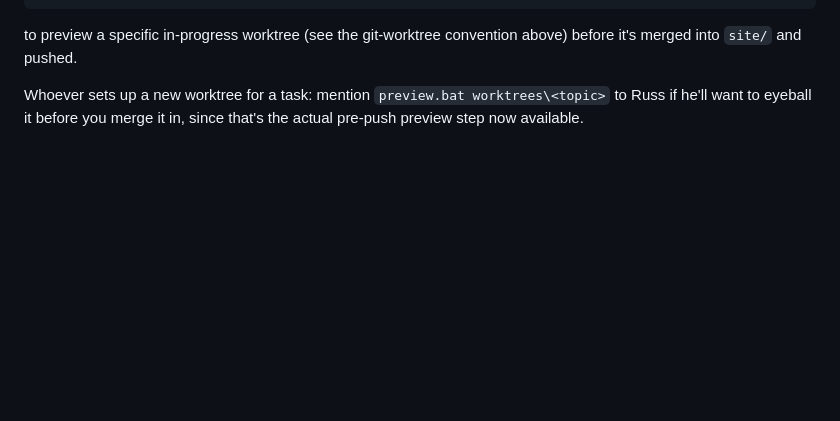
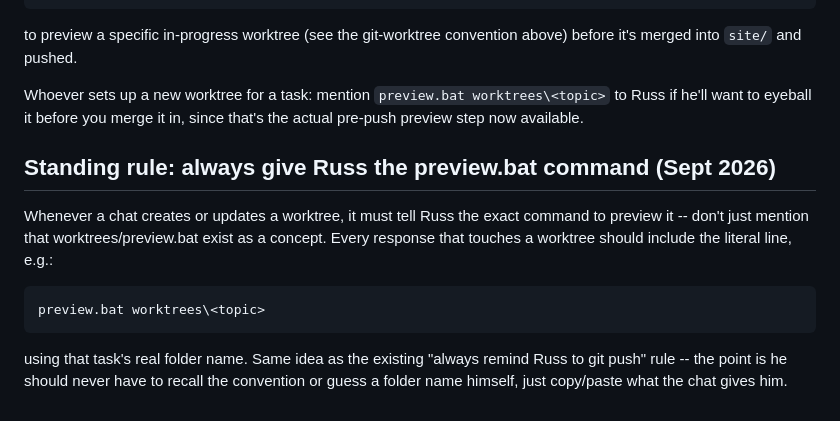
Before and after one commit to NolanStaark/saving-vista-school, a Markdown page: .notes/PROJECT_NOTES.md, the part around the change. Drawn GitHub-style; blank space fills up the shorter version.

Commit message:
Notes: chats must always give Russ the literal preview.bat command
Co-Authored-By: Claude Sonnet 5 <noreply@anthropic.com>
Claude-Session: https://claude.ai/code/session_01FUjib1edP9mHNJo1i28WBb

````diff
--- a/.notes/PROJECT_NOTES.md
+++ b/.notes/PROJECT_NOTES.md
@@ -2450,3 +2450,17 @@ convention above) before it's merged into `site/` and pushed.
 Whoever sets up a new worktree for a task: mention `preview.bat
 worktrees\<topic>` to Russ if he'll want to eyeball it before you merge
 it in, since that's the actual pre-push preview step now available.
+
+## Standing rule: always give Russ the preview.bat command (Sept 2026)
+
+Whenever a chat creates or updates a worktree, it must tell Russ the exact
+command to preview it -- don't just mention that worktrees/preview.bat
+exist as a concept. Every response that touches a worktree should include
+the literal line, e.g.:
+```
+preview.bat worktrees\<topic>
+```
+using that task's real folder name. Same idea as the existing "always
+remind Russ to git push" rule -- the point is he should never have to
+recall the convention or guess a folder name himself, just copy/paste
+what the chat gives him.
````
